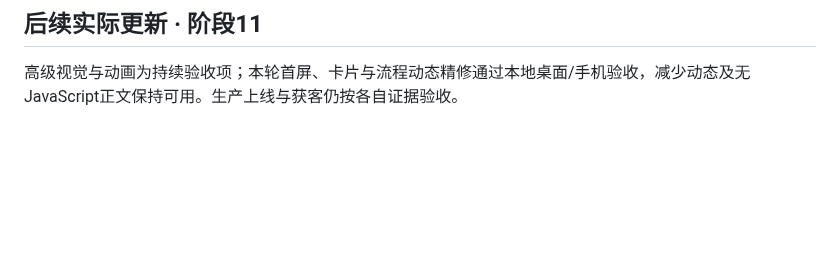
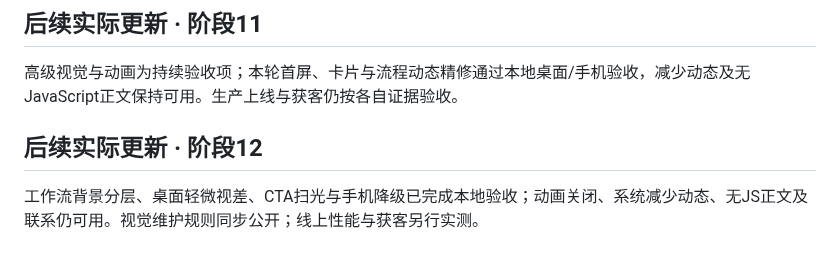
Before and after one commit to markcraddockxmzqntb-lgtm/chenfeng-ai-website-public, a Markdown page: ROADMAP.md, the part around the change. Drawn GitHub-style; blank space fills up the shorter version.

```diff
--- a/ROADMAP.md
+++ b/ROADMAP.md
@@ -29,3 +29,7 @@
 ## 后续实际更新 · 阶段11
 
 高级视觉与动画为持续验收项；本轮首屏、卡片与流程动态精修通过本地桌面/手机验收，减少动态及无JavaScript正文保持可用。生产上线与获客仍按各自证据验收。
+
+## 后续实际更新 · 阶段12
+
+工作流背景分层、桌面轻微视差、CTA扫光与手机降级已完成本地验收；动画关闭、系统减少动态、无JS正文及联系仍可用。视觉维护规则同步公开；线上性能与获客另行实测。
```
Also changed, not shown: README.md (+2 -1 lines), VISUAL-MAINTENANCE.md (added, +11 -0 lines), stage-12-motion-polish.md (added, +11 -0 lines), home-desktop-preview.png, home-mobile-preview.png, 1 other file.
